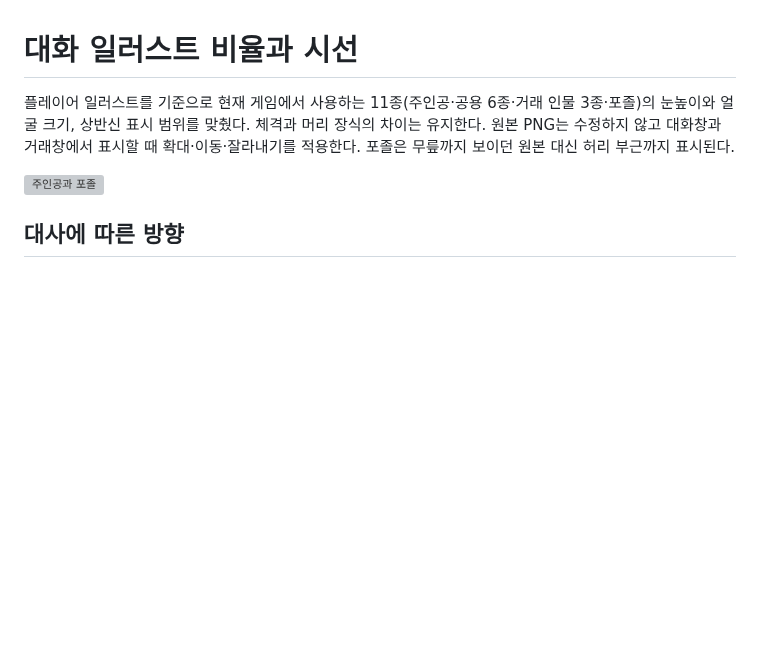
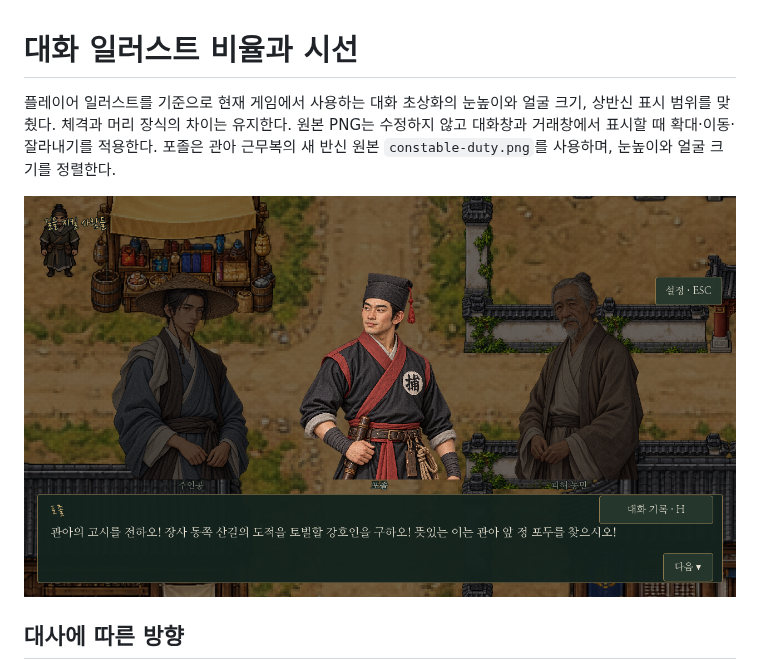
Before and after one commit to UTopia0525/-, a Markdown page: docs/systems/dialogue-portraits.md, the part around the change. Rendered like a GitHub page; pictures changed too: godot/screenshots/constable-uniform-recruitment.png (added); blank space fills up the shorter version; grey boxes are pictures that could not be loaded.

```diff
--- a/docs/systems/dialogue-portraits.md
+++ b/docs/systems/dialogue-portraits.md
@@ -1,8 +1,8 @@
 # 대화 일러스트 비율과 시선
 
-플레이어 일러스트를 기준으로 현재 게임에서 사용하는 11종(주인공·공용 6종·거래 인물 3종·포졸)의 눈높이와 얼굴 크기, 상반신 표시 범위를 맞췄다. 체격과 머리 장식의 차이는 유지한다. 원본 PNG는 수정하지 않고 대화창과 거래창에서 표시할 때 확대·이동·잘라내기를 적용한다. 포졸은 무릎까지 보이던 원본 대신 허리 부근까지 표시된다.
+플레이어 일러스트를 기준으로 현재 게임에서 사용하는 대화 초상화의 눈높이와 얼굴 크기, 상반신 표시 범위를 맞췄다. 체격과 머리 장식의 차이는 유지한다. 원본 PNG는 수정하지 않고 대화창과 거래창에서 표시할 때 확대·이동·잘라내기를 적용한다. 포졸은 관아 근무복의 새 반신 원본 `constable-duty.png`를 사용하며, 눈높이와 얼굴 크기를 정렬한다.
 
-![주인공과 포졸](../../godot/screenshots/portrait-framing-constable.png)
+![주인공과 포졸](../../godot/screenshots/constable-uniform-recruitment.png)
 
 ## 대사에 따른 방향
 
```
Also changed, not shown: docs/CLI_HANDOFF.md (+1 -0 lines), 8 other files.
